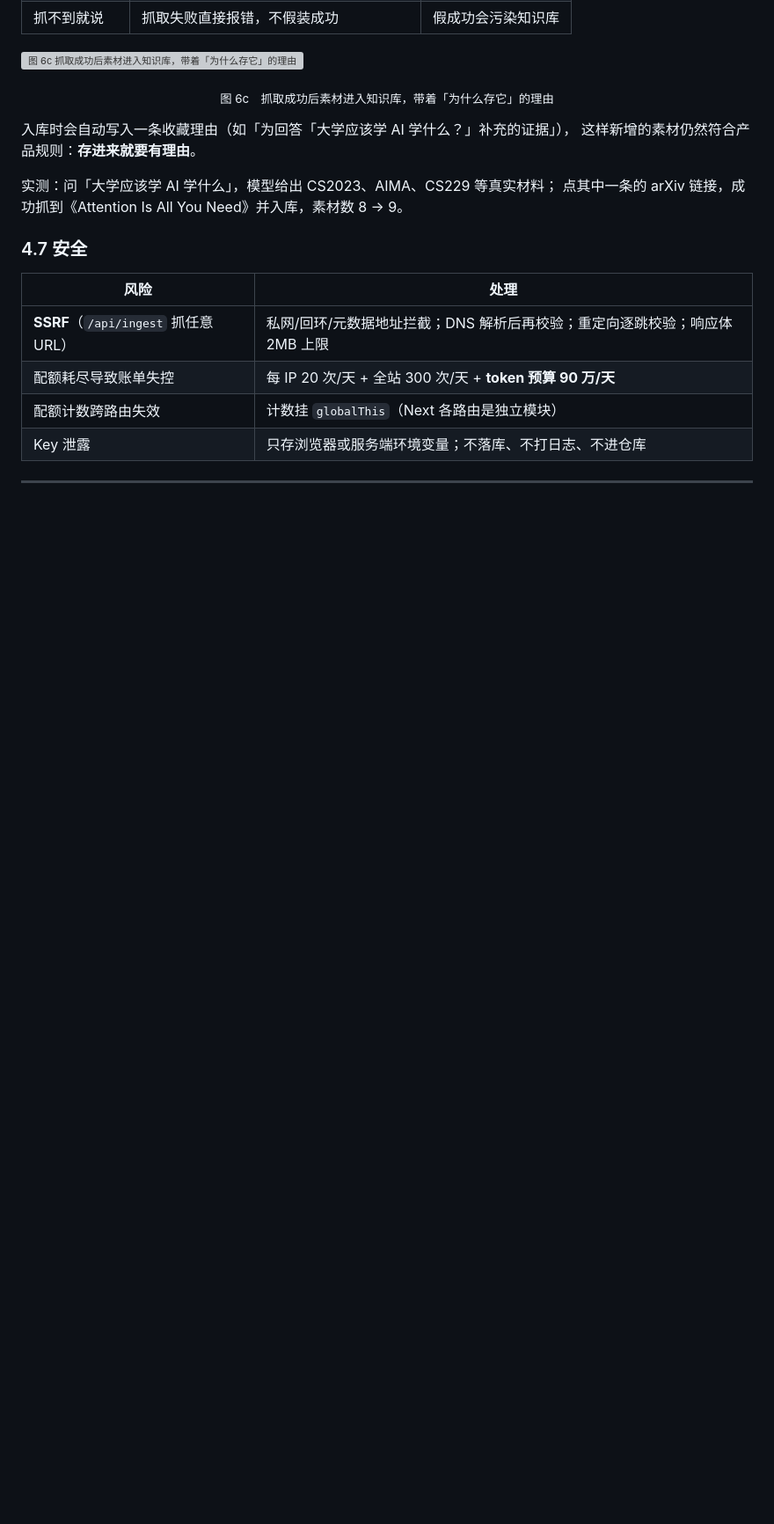
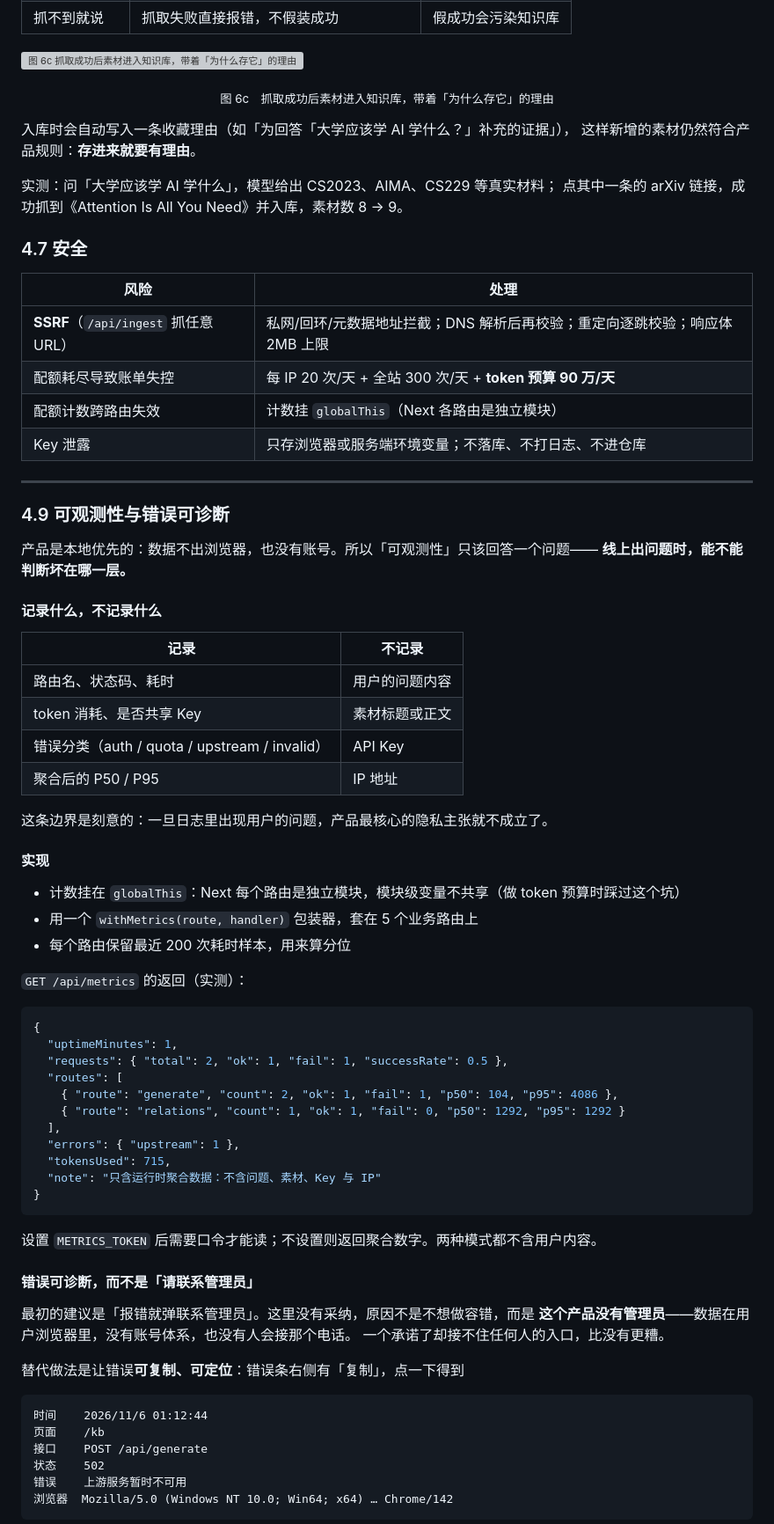
Before and after one commit to Andre-lingfeng/loom, a Markdown page: docs/TECH-REPORT.md, the part around one of its changes. Shown at 88% size. Rendered like a GitHub page; blank space fills up the shorter version; grey boxes are pictures that could not be loaded.

Commit message:
docs: 可观测性一节 + 错误诊断截图（22 页）

````diff
--- a/docs/TECH-REPORT.md
+++ b/docs/TECH-REPORT.md
@@ -333,3 +334,61 @@ fetch /api/*  ──→ 服务端校验（SSRF / 限流 / token 预算）
 | Key 泄露 | 只存浏览器或服务端环境变量；不落库、不打日志、不进仓库 |
 
 ---
+
+### 4.9 可观测性与错误可诊断
+
+产品是本地优先的：数据不出浏览器，也没有账号。所以「可观测性」只该回答一个问题——
+**线上出问题时，能不能判断坏在哪一层。**
+
+#### 记录什么，不记录什么
+
+| 记录 | 不记录 |
+|---|---|
+| 路由名、状态码、耗时 | 用户的问题内容 |
+| token 消耗、是否共享 Key | 素材标题或正文 |
+| 错误分类（auth / quota / upstream / invalid） | API Key |
+| 聚合后的 P50 / P95 | IP 地址 |
+
+这条边界是刻意的：一旦日志里出现用户的问题，产品最核心的隐私主张就不成立了。
+
+#### 实现
+
+- 计数挂在 `globalThis`：Next 每个路由是独立模块，模块级变量不共享（做 token 预算时踩过这个坑）
+- 用一个 `withMetrics(route, handler)` 包装器，套在 5 个业务路由上
+- 每个路由保留最近 200 次耗时样本，用来算分位
+
+`GET /api/metrics` 的返回（实测）：
+
+```json
+{
+  "uptimeMinutes": 1,
+  "requests": { "total": 2, "ok": 1, "fail": 1, "successRate": 0.5 },
+  "routes": [
+    { "route": "generate", "count": 2, "ok": 1, "fail": 1, "p50": 104, "p95": 4086 },
+    { "route": "relations", "count": 1, "ok": 1, "fail": 0, "p50": 1292, "p95": 1292 }
+  ],
+  "errors": { "upstream": 1 },
+  "tokensUsed": 715,
+  "note": "只含运行时聚合数据：不含问题、素材、Key 与 IP"
+}
+```
+
+设置 `METRICS_TOKEN` 后需要口令才能读；不设置则返回聚合数字。两种模式都不含用户内容。
+
+#### 错误可诊断，而不是「请联系管理员」
+
+最初的建议是「报错就弹联系管理员」。这里没有采纳，原因不是不想做容错，而是
+**这个产品没有管理员**——数据在用户浏览器里，没有账号体系，也没有人会接那个电话。
+一个承诺了却接不住任何人的入口，比没有更糟。
+
+替代做法是让错误**可复制、可定位**：错误条右侧有「复制」，点一下得到
+
+```
+时间    2026/11/6 01:12:44
+页面    /kb
+接口    POST /api/generate
+状态    502
+错误    上游服务暂时不可用
+浏览器  Mozilla/5.0 (Windows NT 10.0; Win64; x64) … Chrome/142
+```
+
````
Also changed, not shown: other parts of docs/TECH-REPORT.md (+6 -0 lines), docs/report/14-error-note.png, 2 other files.
